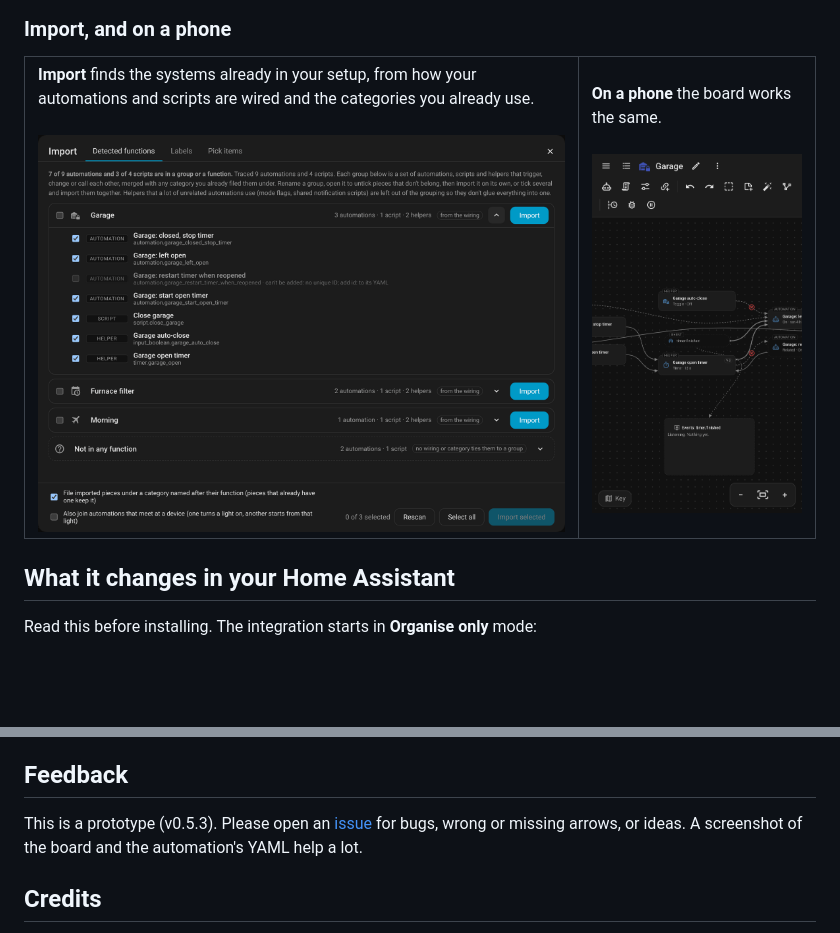
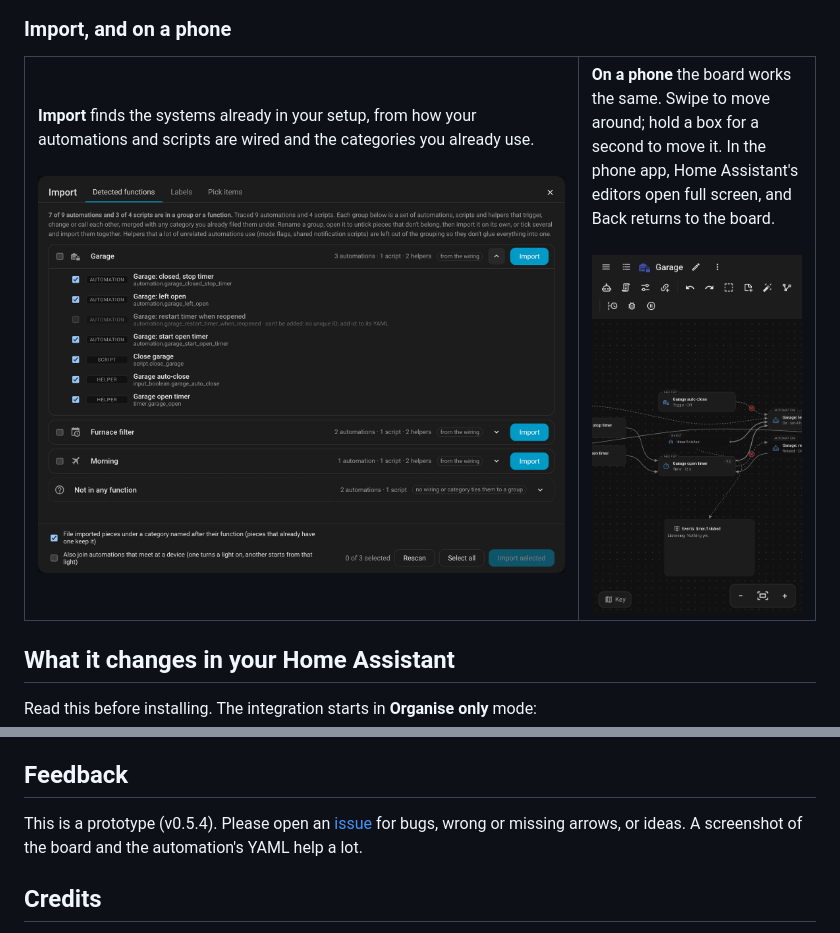
Before and after one commit to ToolAndDieGuy/functions-board, a Markdown page: README.md, 2 parts joined by grey strips. Rendered like a GitHub page; blank space fills up the shorter version.

```diff
--- a/README.md
+++ b/README.md
@@ -76,7 +76,7 @@ The screenshots come from the demo setup the tests run on: a garage door that st
 <table>
 <tr>
 <td width="70%" valign="top"><b>Import</b> finds the systems already in your setup, from how your automations and scripts are wired and the categories you already use.<br><br><img src="https://raw.githubusercontent.com/ToolAndDieGuy/functions-board/main/docs/images/import.png" alt="The import manager listing Garage, Furnace filter and Morning, with the Garage group opened to show its automations, script and helpers"></td>
-<td width="30%" valign="top"><b>On a phone</b> the board works the same.<br><br><img src="https://raw.githubusercontent.com/ToolAndDieGuy/functions-board/main/docs/images/phone.png" alt="The Garage function on a phone"></td>
+<td width="30%" valign="top"><b>On a phone</b> the board works the same. Swipe to move around; hold a box for a second to move it. In the phone app, Home Assistant's editors open full screen, and Back returns to the board.<br><br><img src="https://raw.githubusercontent.com/ToolAndDieGuy/functions-board/main/docs/images/phone.png" alt="The Garage function on a phone"></td>
 </tr>
 </table>
 
@@ -173,7 +173,7 @@ To try a table without editing the file, add it from the browser console on the
 
 ## Feedback
 
-This is a prototype (v0.5.3). Please open an [issue](https://github.com/ToolAndDieGuy/functions-board/issues) for bugs, wrong or missing arrows, or ideas. A screenshot of the board and the automation's YAML help a lot.
+This is a prototype (v0.5.4). Please open an [issue](https://github.com/ToolAndDieGuy/functions-board/issues) for bugs, wrong or missing arrows, or ideas. A screenshot of the board and the automation's YAML help a lot.
 
 ## Credits
 
```
Also changed, not shown: CHANGELOG.md (+8 -0 lines), docs/images/board.png, 3 other files.
